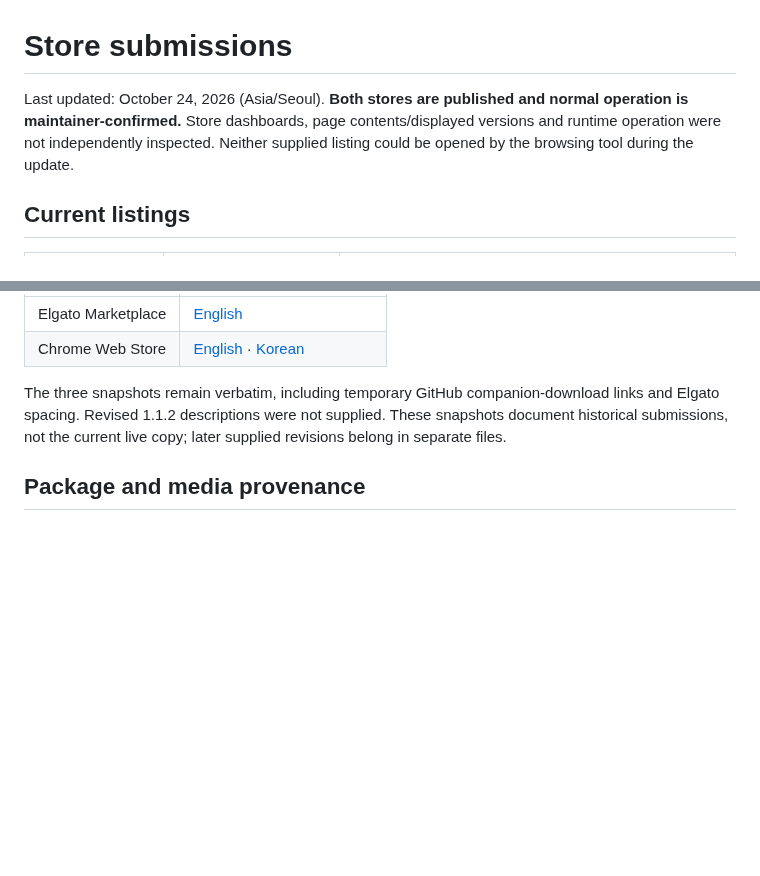
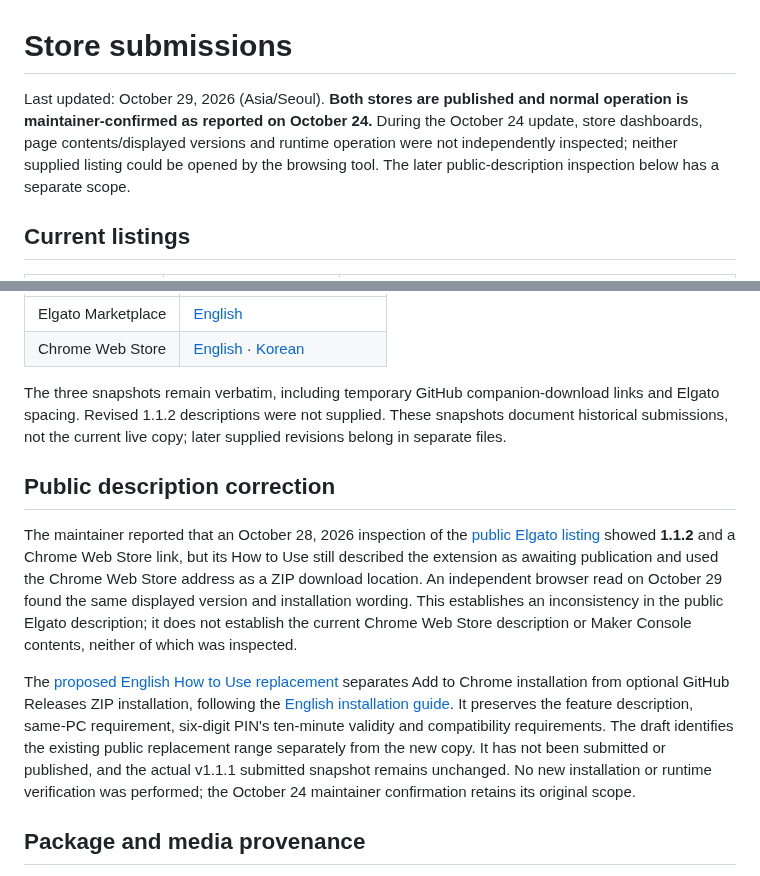
Before and after one commit to minjungw00/music-deck-bridge, a Markdown page: docs/verification/stores.md, 2 parts joined by grey strips. Rendered like a GitHub page; blank space fills up the shorter version.

```diff
--- a/docs/verification/stores.md
+++ b/docs/verification/stores.md
@@ -1,6 +1,6 @@
 # Store submissions
 
-Last updated: October 24, 2026 (Asia/Seoul). **Both stores are published and normal operation is maintainer-confirmed.** Store dashboards, page contents/displayed versions and runtime operation were not independently inspected. Neither supplied listing could be opened by the browsing tool during the update.
+Last updated: October 29, 2026 (Asia/Seoul). **Both stores are published and normal operation is maintainer-confirmed as reported on October 24.** During the October 24 update, store dashboards, page contents/displayed versions and runtime operation were not independently inspected; neither supplied listing could be opened by the browsing tool. The later public-description inspection below has a separate scope.
 
 ## Current listings
 
@@ -28,6 +28,12 @@ No separate approval outcome for the earlier revision was reported. The maintain
 
 The three snapshots remain verbatim, including temporary GitHub companion-download links and Elgato spacing. Revised 1.1.2 descriptions were not supplied. These snapshots document historical submissions, not the current live copy; later supplied revisions belong in separate files.
 
+## Public description correction
+
+The maintainer reported that an October 28, 2026 inspection of the [public Elgato listing](https://marketplace.elgato.com/product/music-deck-bridge-044e81d9-9671-4277-bcb9-ce8b6d38c3fd) showed **1.1.2** and a Chrome Web Store link, but its How to Use still described the extension as awaiting publication and used the Chrome Web Store address as a ZIP download location. An independent browser read on October 29 found the same displayed version and installation wording. This establishes an inconsistency in the public Elgato description; it does not establish the current Chrome Web Store description or Maker Console contents, neither of which was inspected.
+
+The [proposed English How to Use replacement](../../store-assets/elgato/how-to-use.en.md) separates Add to Chrome installation from optional GitHub Releases ZIP installation, following the [English installation guide](../installation.en.md). It preserves the feature description, same-PC requirement, six-digit PIN's ten-minute validity and compatibility requirements. The draft identifies the existing public replacement range separately from the new copy. It has not been submitted or published, and the actual v1.1.1 submitted snapshot remains unchanged. No new installation or runtime verification was performed; the October 24 maintainer confirmation retains its original scope.
+
 ## Package and media provenance
 
 [Public v1.1.2](releases.md#v112) and [v1.1.1](releases.md#v111) records retain source, CI and GitHub package hashes. Exact uploaded-file hashes, store version identifiers, selected media and publication settings were not supplied. Equality with public packages or local exports is not independently established.
```
Also changed, not shown: store-assets/elgato/README.md (+2 -0 lines), store-assets/elgato/how-to-use.en.md (added, +52 -0 lines).
